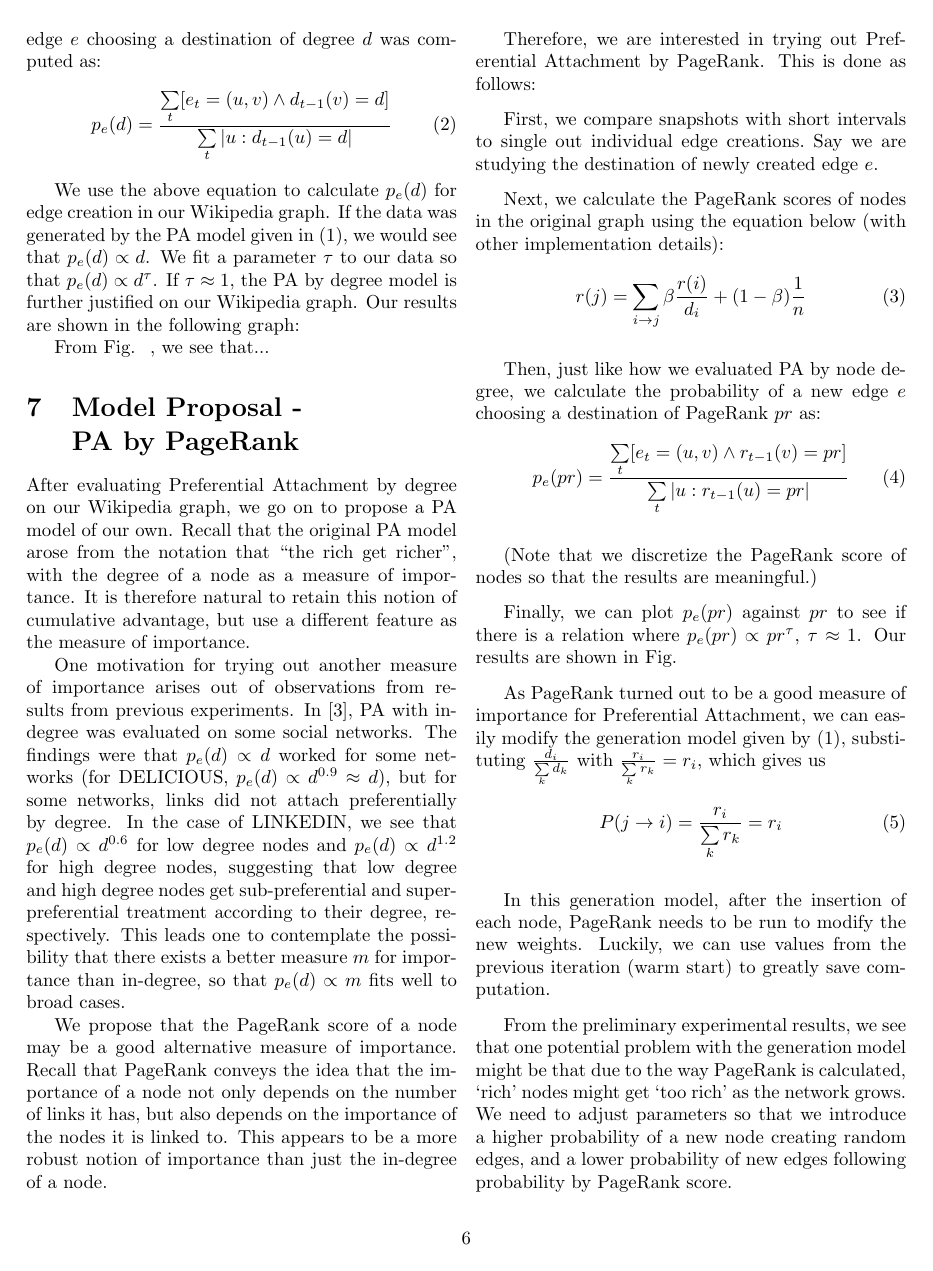
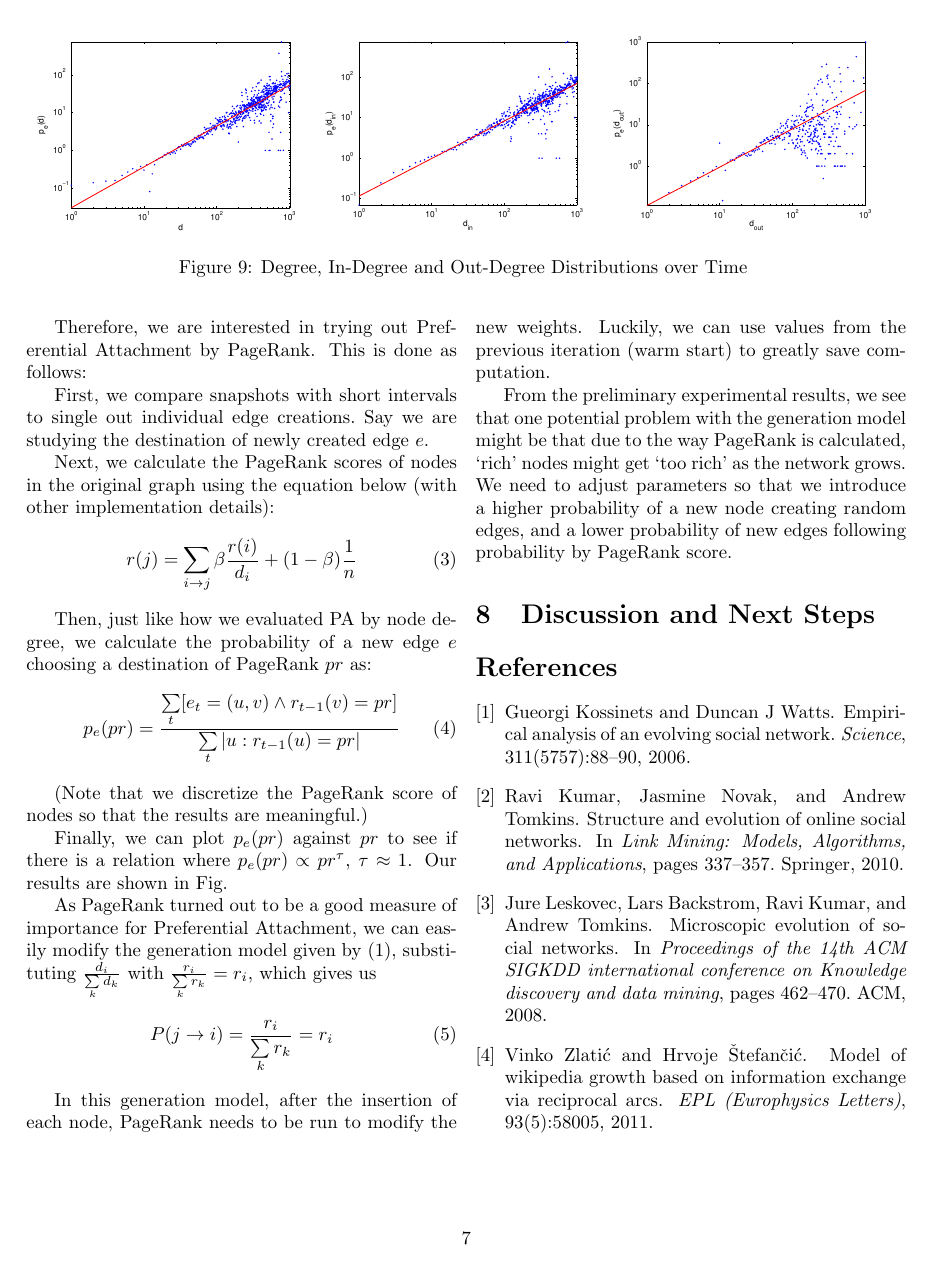
Before and after one commit to qipeng/cs224wproject, a LaTeX document (final/final.tex): page 6 of 7 before the commit and page 7 of 7 after it. Compiled offline with pdfLaTeX.

Commit message:
insert deg/prob graph

```diff
--- a/final/final.tex
+++ b/final/final.tex
@@ -158,6 +162,15 @@ From Fig.~\ref{fig:combo15}, we see that two-thirds of the triangles closed have
 Another popular combination is `1+3', which means that if node A and node B reference each other, and node A points to node C, then node B is likely to generate a new edge also pointing to node C.
 
 The two cases above can be summarized like so: If two Wikipedia nodes reference each other, then they are likely to generate edges pointing to the same node, and are likely to attract edges coming from the same node. We believe that this observation from data makes sense in the real world.
+
+\begin{figure*}
+\centering{
+\includegraphics[width=0.32\textwidth]{./graphs/deg_prob}
+\includegraphics[width=0.32\textwidth]{./graphs/indeg_prob}
+\includegraphics[width=0.32\textwidth]{./graphs/outdeg_prob}
+}
+\caption{Degree, In-Degree and Out-Degree Distributions over Time \label{fig:degree}}
+\end{figure*}
 
 \subsection{Preferential Attachment}
 In this section, we study Preferential Attachment(PA) in edge destination selection. The PA model is described as when a new node $j$ joins the network, it creates a constant number of edges, where the edge destination is proportional to the destination's degree.
```
Also changed, not shown: final/graphs/deg_prob.eps (renamed from deg_prob.eps), final/graphs/indeg_prob.eps (renamed from indeg_prob.eps), final/graphs/outdeg_prob.eps (renamed from outdeg_prob.eps), final/final.tex (12 more changed lines), 3 other files.
